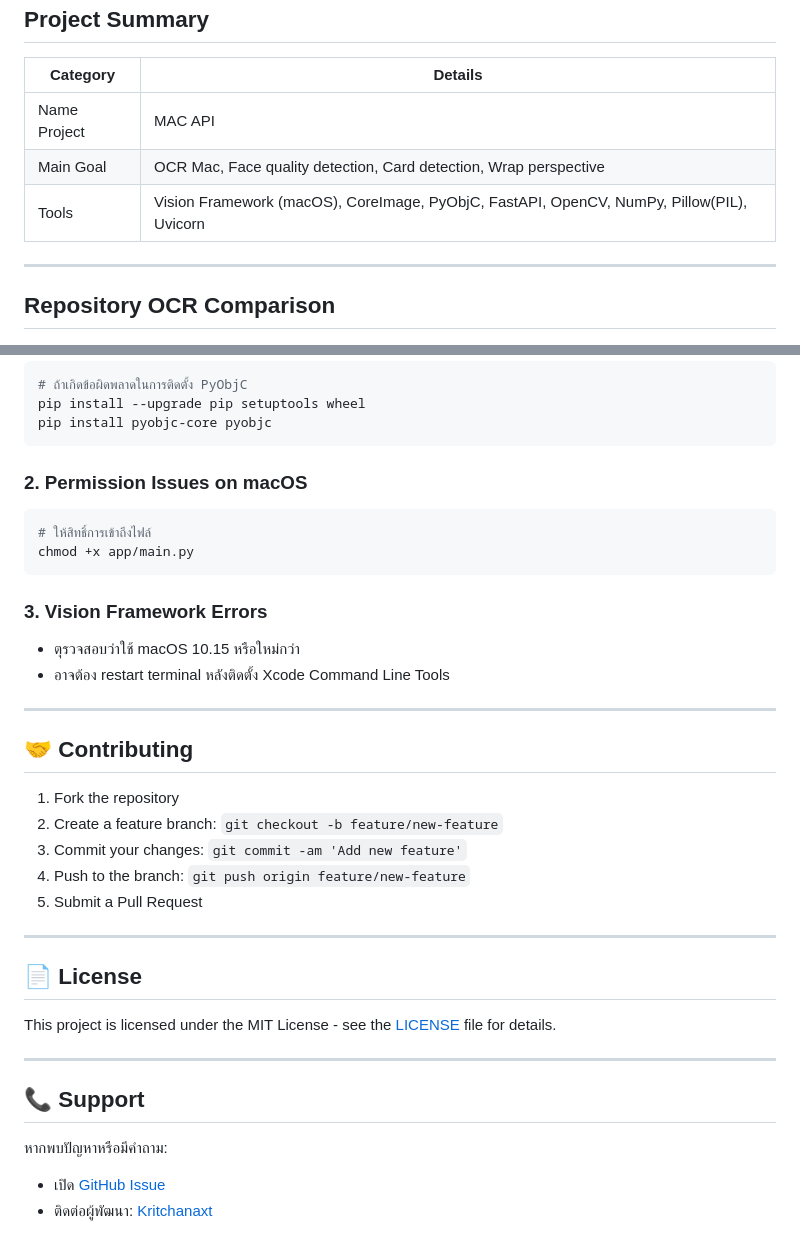
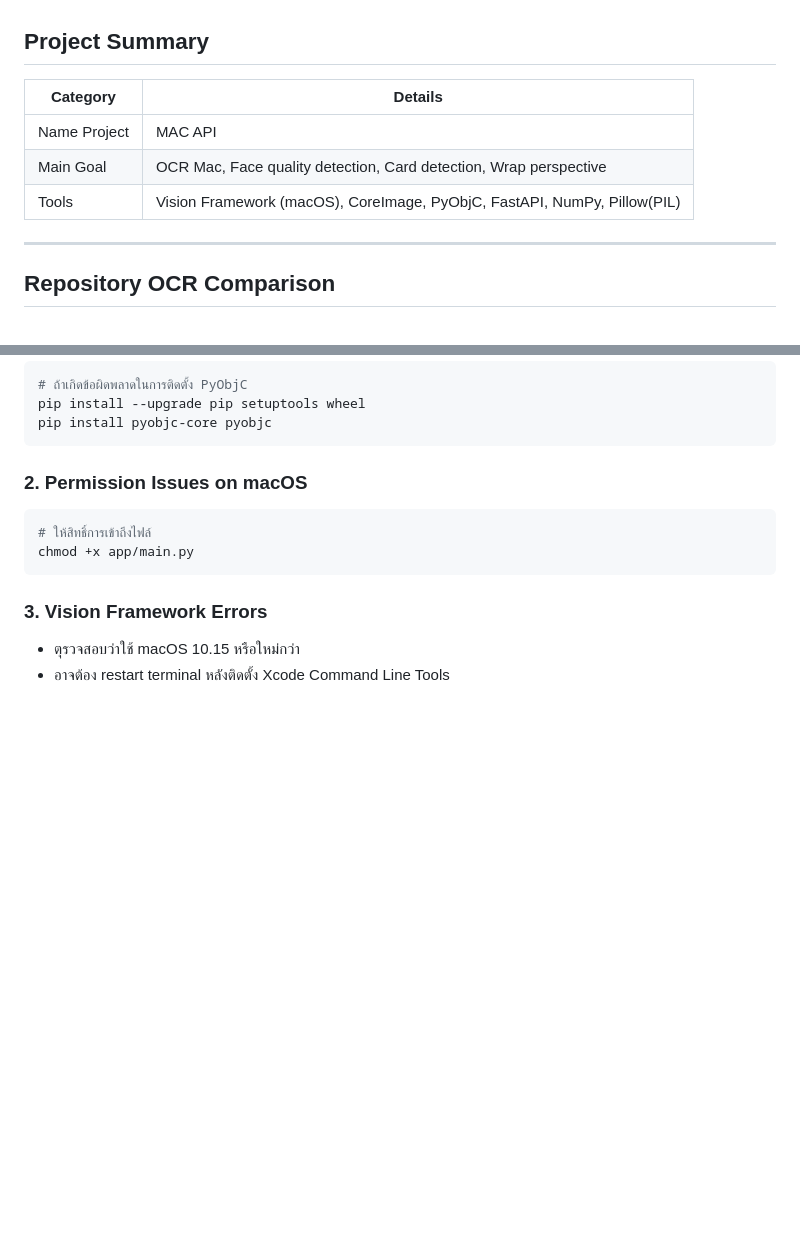
Before and after one commit to Kritchanaxt/macos-api-vision, a Markdown page: README.md, 2 parts joined by grey strips. GitHub-like rendering; blank space fills up the shorter version.

```diff
--- a/README.md
+++ b/README.md
@@ -7,7 +7,7 @@ OCR mac api face quality detection Card detection and wrap perspective
 |--------------------|---------------------------------------------------------------------------------------------|
 | Name Project       | MAC API                                                                                     |
 | Main Goal          | OCR Mac, Face quality detection, Card detection, Wrap perspective                           |
-| Tools              | Vision Framework (macOS), CoreImage, PyObjC, FastAPI, OpenCV, NumPy, Pillow(PIL), Uvicorn |
+| Tools              | Vision Framework (macOS), CoreImage, PyObjC, FastAPI, NumPy, Pillow(PIL) |
 
 ---
 
@@ -294,27 +307,3 @@ chmod +x app/main.py
 ### 3. Vision Framework Errors
 - ตุรวจสอบว่าใช้ macOS 10.15 หรือใหม่กว่า
 - อาจต้อง restart terminal หลังติดตั้ง Xcode Command Line Tools
-
----
-
-## 🤝 Contributing
-
-1. Fork the repository
-2. Create a feature branch: `git checkout -b feature/new-feature`
-3. Commit your changes: `git commit -am 'Add new feature'`
-4. Push to the branch: `git push origin feature/new-feature`
-5. Submit a Pull Request
-
----
-
-## 📄 License
-
-This project is licensed under the MIT License - see the [LICENSE](LICENSE) file for details.
-
----
-
-## 📞 Support
-
-หากพบปัญหาหรือมีคำถาม:
-- เปิด [GitHub Issue](https://github.com/Kritchanaxt/macos-api-vision/issues)
-- ติดต่อผู้พัฒนา: [Kritchanaxt](https://github.com/Kritchanaxt)
```
Also changed, not shown: other parts of README.md (+28 -15 lines).
